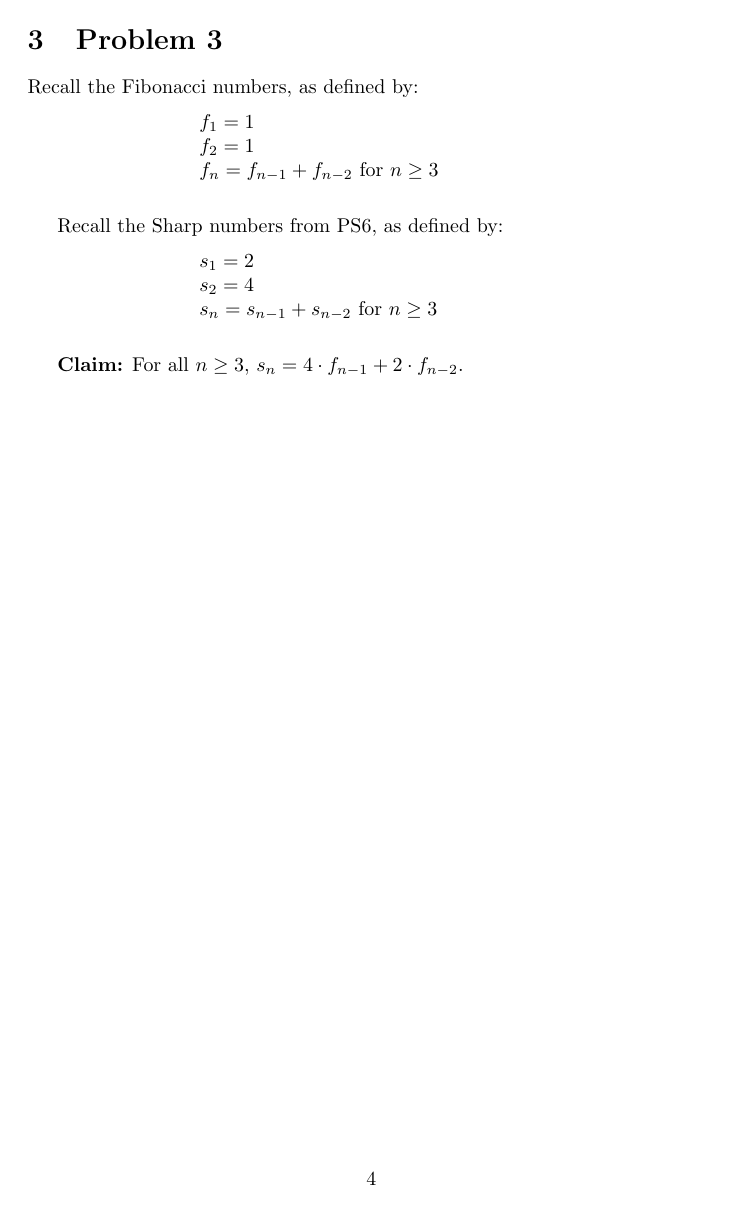
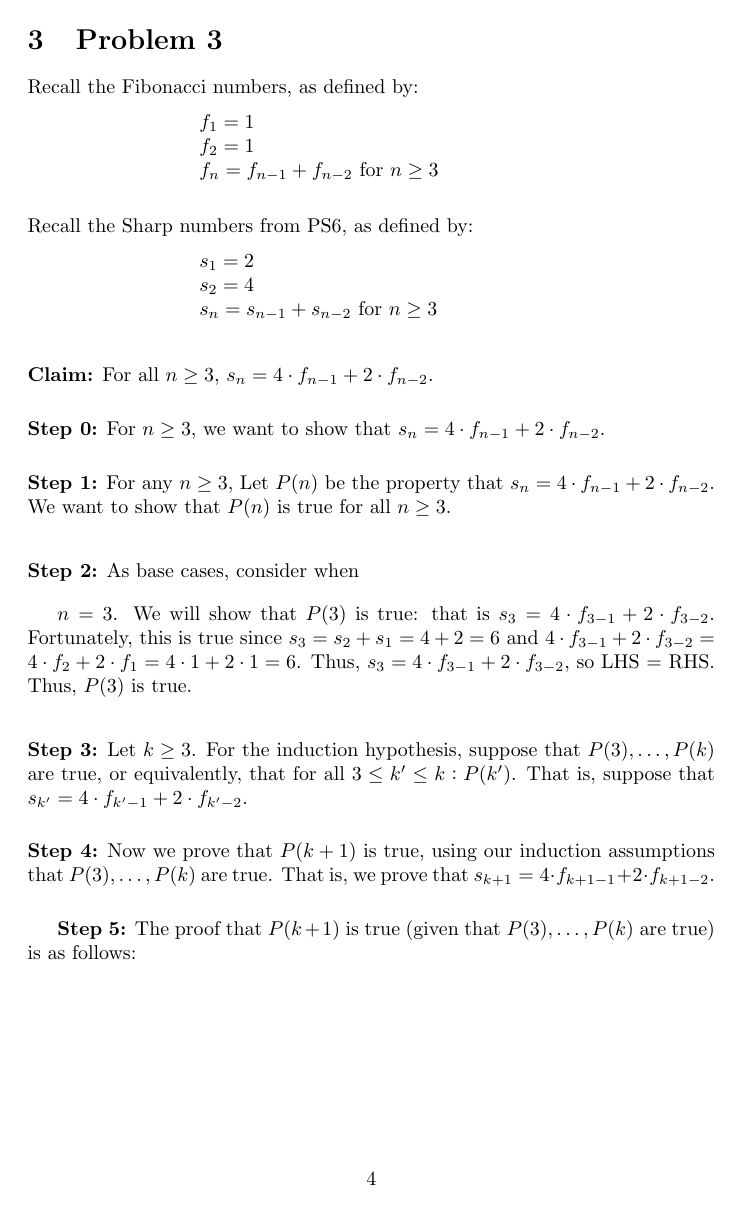
Before and after one commit to cylify/Discrete-Structures---Problem-Sets, a LaTeX problem sheet (Problem Set 7/ProblemSet7.tex): page 4 of 4 before the commit and page 4 of 5 after it. The pictures show the PDF file Problem Set 7/ProblemSet7.pdf that the author committed with the source.

Commit message:
updated problem set 7

```diff
--- a/Problem Set 7/ProblemSet7.tex
+++ b/Problem Set 7/ProblemSet7.tex
@@ -41,6 +41,11 @@ Consider the algorithm below, which takes an $n\geq 0$ and finds it remainder wh
 \vspace{15pt}
 
 \textbf{Step 1:} For any $n\geq 0$, Let $P(n)$ be the property that $\textbf{remainder($n$)}=n\mod c$.
+
+\vspace{5pt}
+We want to show that $P(n)$ is true for all $n\geq 0$.
+
+
 \vspace{15pt}
 
 \textbf{Step 2:} As base cases, consider when\vspace{10pt}
@@ -163,8 +133,45 @@ Recall the Sharp numbers from PS6, as defined by:
 		$s_n=s_{n-1}+s_{n-2}$ for $n\geq 3$
     \end{minipage}
 \end{center}
-\vspace{10pt}
+\vspace{15pt}
 
-\textbf{Claim:} For all $n\geq 3$, $s_n=4\cdot f_{n-1}+2\cdot f_{n-2}$.
+\noindent\textbf{Claim:} For all $n\geq 3$, $s_n=4\cdot f_{n-1}+2\cdot f_{n-2}$.
 
-\vspace{10pt}
+\vspace{15pt}
+
+\noindent\textbf{Step 0:} For $n\geq 3$, we want to show that $s_n=4\cdot f_{n-1}+2\cdot f_{n-2}$.
+\vspace{15pt}
+
+\noindent\textbf{Step 1:} For any $n\geq 3$, Let $P(n)$ be the property that $s_n=4\cdot f_{n-1}+2\cdot f_{n-2}$.
+\vspace{5pt}
+We want to show that $P(n)$ is true for all $n\geq 3$.
+
+\vspace{15pt}
+
+\noindent\textbf{Step 2:} As base cases, consider when\vspace{10pt}
+
+$n=3$. We will show that $P(3)$ is true: that is $s_3=4\cdot f_{3-1}+2\cdot f_{3-2}$. Fortunately, this is true since $s_3=s_2+s_1=4+2=6$ and $4\cdot f_{3-1}+2\cdot f_{3-2}=4\cdot f_2+2\cdot f_1=4\cdot 1+2\cdot 1=6$. Thus, $s_3=4\cdot f_{3-1}+2\cdot f_{3-2}$, so LHS = RHS. Thus, $P(3)$ is true.
+
+\vspace{5pt}
+%$n=4$. We will show that $P(4)$ is true: that is $s_4=4\cdot f_{4-1}+2\cdot f_{4-2}$. Fortunately, this is true since $s_4=s_3+s_2=6+4=10$ and $4\cdot f_{4-1}+2\cdot f_{4-2}=4\cdot f_3+2\cdot f_2=4\cdot 2+2\cdot 1=10$. Thus, $s_4=4\cdot f_{4-1}+2\cdot f_{4-2}$, so LHS = RHS. Thus, $P(4)$ is true.
+
+
+\vspace{15pt}
+
+
+\noindent\textbf{Step 3:} Let $k\geq 3$. For the induction hypothesis, suppose that $P(3),\ldots,P(k)$ are true, or equivalently, that for all $3\leq k'\leq k\vcentcolon P(k')$. That is, suppose that $s_{k'}=4\cdot f_{k'-1}+2\cdot f_{k'-2}$.
+\vspace{15pt}
+
+\noindent\textbf{Step 4:} Now we prove that $P(k+1)$ is true, using our induction assumptions that $P(3),\ldots,P(k)$ are true. That is, we prove that $s_{k+1}=4\cdot f_{k+1-1}+2\cdot f_{k+1-2}$.
+
+\vspace{15pt}
+
+
+\textbf{Step 5:} The proof that $P(k+1)$ is true (given that $P(3),\ldots,P(k)$ are true) is as follows:
+\vspace{5pt}
+
+\begin{adjustwidth}{-1.5cm}{}
+\noindent
+\hspace{-3cm}
+\begin{sloppypar}
+	\begin{tabular}{l l l l}
@@ -171,3 +181,17 @@ Recall the Sharp numbers from PS6, as defined by:
+								   & = & $(4\cdot f_{k-1}+2\cdot f_{k-2})+(4\cdot f_{k-2}+2\cdot f_{k-3})$ & By IH \\
+								   & = & $4\cdot f_{k-1}+2\cdot f_{k-2}+4\cdot f_{k-2}+2\cdot f_{k-3}$ & By algebra\\
+								   & = & $4\cdot f_{k-1}+4\cdot f_{k-2}+2\cdot f_{k-2}+2\cdot f_{k-3}$ & By rewriting \\
+								   & = & $4(f_{k-1}+f_{k-2}) + 2(f_{k-2}+f_{k-3})$ & By factoring and algebra \\
+								   & = & $4\cdot f_{k} + 2\cdot f_{k-1}$ & By def of sequence \\
+								   &   & & (Fibonacci numbers)\\
+								   & = & Right hand side of $P(k+1)$ & \\
+
+	\end{tabular}
+\end{sloppypar}
+\end{adjustwidth}
+\vspace{15pt}
+
+
 
 
 
```
Also changed, not shown: Problem Set 7/ProblemSet7.pdf, Problem Set 7/ProblemSet7.tex (54 more changed lines), 5 other files.
